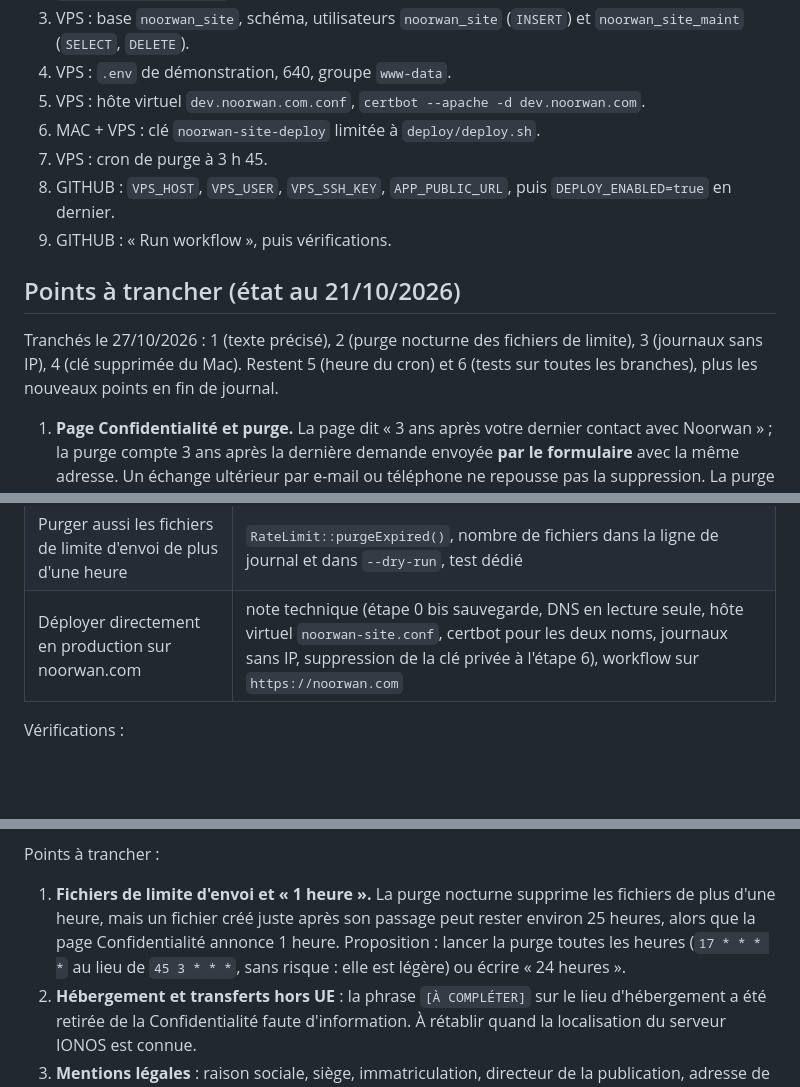
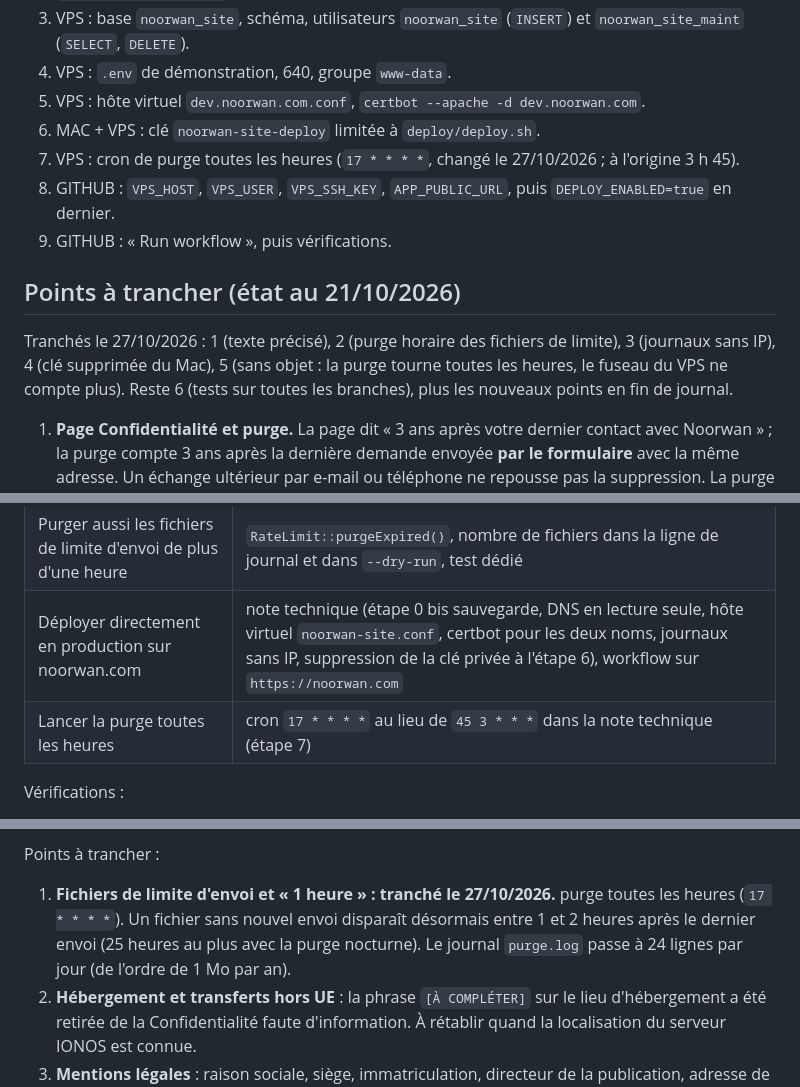
Before and after one commit to AladdinZZ/Noorwan, a Markdown page: docs/Journal/Conv-002-2026-10-21-deploiement.md, 3 parts joined by grey strips. Rendered like a GitHub page; blank space fills up the shorter version.

```diff
--- a/docs/Journal/Conv-002-2026-10-21-deploiement.md
+++ b/docs/Journal/Conv-002-2026-10-21-deploiement.md
@@ -45,13 +45,13 @@ Détail et commandes : `docs/Tech-Notes/Deploiement-VPS.md`.
 4. VPS : `.env` de démonstration, 640, groupe `www-data`.
 5. VPS : hôte virtuel `dev.noorwan.com.conf`, `certbot --apache -d dev.noorwan.com`.
 6. MAC + VPS : clé `noorwan-site-deploy` limitée à `deploy/deploy.sh`.
-7. VPS : cron de purge à 3 h 45.
+7. VPS : cron de purge toutes les heures (`17 * * * *`, changé le 27/10/2026 ; à l'origine 3 h 45).
 8. GITHUB : `VPS_HOST`, `VPS_USER`, `VPS_SSH_KEY`, `APP_PUBLIC_URL`, puis `DEPLOY_ENABLED=true` en dernier.
 9. GITHUB : « Run workflow », puis vérifications.
 
 ## Points à trancher (état au 21/10/2026)
 
-Tranchés le 27/10/2026 : 1 (texte précisé), 2 (purge nocturne des fichiers de limite), 3 (journaux sans IP), 4 (clé supprimée du Mac). Restent 5 (heure du cron) et 6 (tests sur toutes les branches), plus les nouveaux points en fin de journal.
+Tranchés le 27/10/2026 : 1 (texte précisé), 2 (purge horaire des fichiers de limite), 3 (journaux sans IP), 4 (clé supprimée du Mac), 5 (sans objet : la purge tourne toutes les heures, le fuseau du VPS ne compte plus). Reste 6 (tests sur toutes les branches), plus les nouveaux points en fin de journal.
 
 1. **Page Confidentialité et purge.** La page dit « 3 ans après votre dernier contact avec Noorwan » ; la purge compte 3 ans après la dernière demande envoyée **par le formulaire** avec la même adresse. Un échange ultérieur par e-mail ou téléphone ne repousse pas la suppression. La purge supprime donc au plus tard à la date annoncée, jamais après, mais le texte n'est pas « exactement » le comportement. Deux options : préciser le texte (« 3 ans après votre dernière demande envoyée par ce formulaire », FR, EN, AR) ou garder la formule, qui couvrira aussi le futur CRM. Texte non modifié en attendant ta décision.
 2. **« Données de limitation des envois : 1 heure ».** Les fichiers de `storage/ratelimit/` ne sont effacés que lors d'un envoi suivant ; sans nouvel envoi, une empreinte peut rester plus d'une heure. À choisir : faire aussi nettoyer ces fichiers par la purge nocturne (au plus environ 25 heures), ajouter un second cron horaire, ou ajuster le texte.
@@ -69,6 +69,7 @@ Tranchés le 27/10/2026 : 1 (texte précisé), 2 (purge nocturne des fichiers de
 | Remplacer les champs manquants des Mentions légales par un encadré | encadré « Page en cours de mise à jour » : site édité par Noorwan, `contact@noorwan.com`, serveur IONOS ; sections Éditeur, Directeur de la publication, Hébergement, Droit applicable retirées ; commentaire juriste conservé |
 | Purger aussi les fichiers de limite d'envoi de plus d'une heure | `RateLimit::purgeExpired()`, nombre de fichiers dans la ligne de journal et dans `--dry-run`, test dédié |
 | Déployer directement en production sur noorwan.com | note technique (étape 0 bis sauvegarde, DNS en lecture seule, hôte virtuel `noorwan-site.conf`, certbot pour les deux noms, journaux sans IP, suppression de la clé privée à l'étape 6), workflow sur `https://noorwan.com` |
+| Lancer la purge toutes les heures | cron `17 * * * *` au lieu de `45 3 * * *` dans la note technique (étape 7) |
 
 Vérifications :
 
@@ -79,7 +80,7 @@ Vérifications :
 
 Points à trancher :
 
-1. **Fichiers de limite d'envoi et « 1 heure ».** La purge nocturne supprime les fichiers de plus d'une heure, mais un fichier créé juste après son passage peut rester environ 25 heures, alors que la page Confidentialité annonce 1 heure. Proposition : lancer la purge toutes les heures (`17 * * * *` au lieu de `45 3 * * *`, sans risque : elle est légère) ou écrire « 24 heures ».
+1. **Fichiers de limite d'envoi et « 1 heure » : tranché le 27/10/2026.** purge toutes les heures (`17 * * * *`). Un fichier sans nouvel envoi disparaît désormais entre 1 et 2 heures après le dernier envoi (25 heures au plus avec la purge nocturne). Le journal `purge.log` passe à 24 lignes par jour (de l'ordre de 1 Mo par an).
 2. **Hébergement et transferts hors UE** : la phrase `[À COMPLÉTER]` sur le lieu d'hébergement a été retirée de la Confidentialité faute d'information. À rétablir quand la localisation du serveur IONOS est connue.
 3. **Mentions légales** : raison sociale, siège, immatriculation, directeur de la publication, adresse de l'hébergeur et droit applicable restent à fournir ; l'encadré les remplace en attendant.
 4. **Ancien site** : il disparaît à la bascule, `/test/` compris. S'il enregistrait les messages de son formulaire dans une base, l'étape 0 bis l'exporte ; décider ensuite de leur sort.
```
Also changed, not shown: docs/Tech-Notes/Deploiement-VPS.md (+4 -4 lines).
